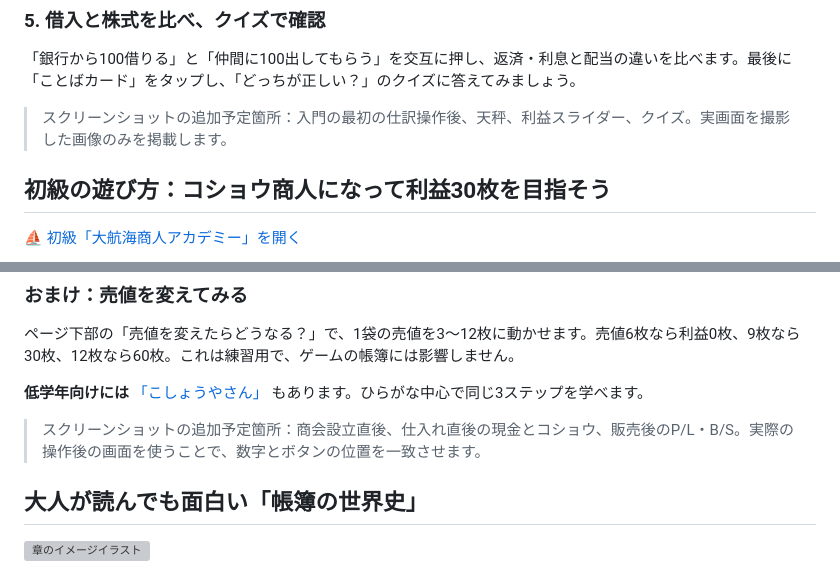
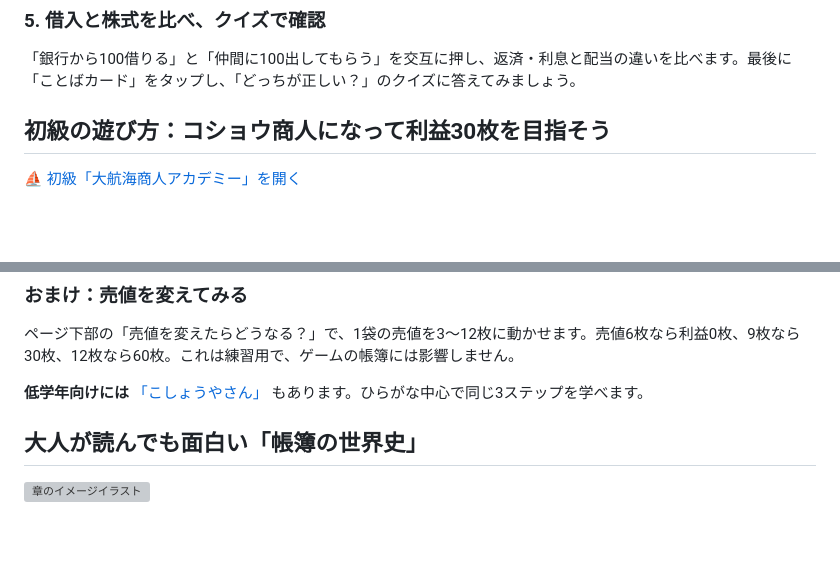
Before and after one commit to adash333/voyage-ledger, a Markdown page: docs/blog/261020-大航海商人アカデミー紹介記事.md, 2 parts joined by grey strips. GitHub-like rendering; blank space fills up the shorter version; grey boxes are pictures that could not be loaded.

```diff
--- a/docs/blog/261020-大航海商人アカデミー紹介記事.md
+++ b/docs/blog/261020-大航海商人アカデミー紹介記事.md
@@ -61,7 +67,6 @@
 
 「銀行から100借りる」と「仲間に100出してもらう」を交互に押し、返済・利息と配当の違いを比べます。最後に「ことばカード」をタップし、「どっちが正しい？」のクイズに答えてみましょう。
 
-> スクリーンショットの追加予定箇所：入門の最初の仕訳操作後、天秤、利益スライダー、クイズ。実画面を撮影した画像のみを掲載します。
 
 ## 初級の遊び方：コショウ商人になって利益30枚を目指そう
 
@@ -87,7 +98,6 @@
 
 **低学年向けには** [「こしょうやさん」](https://adash333.github.io/voyage-ledger/kids/) もあります。ひらがな中心で同じ3ステップを学べます。
 
-> スクリーンショットの追加予定箇所：商会設立直後、仕入れ直後の現金とコショウ、販売後のP/L・B/S。実際の操作後の画面を使うことで、数字とボタンの位置を一致させます。
 
 ## 大人が読んでも面白い「帳簿の世界史」
 
```
Also changed, not shown: other parts of docs/blog/261020-大航海商人アカデミー紹介記事.md (+12 -0 lines).
